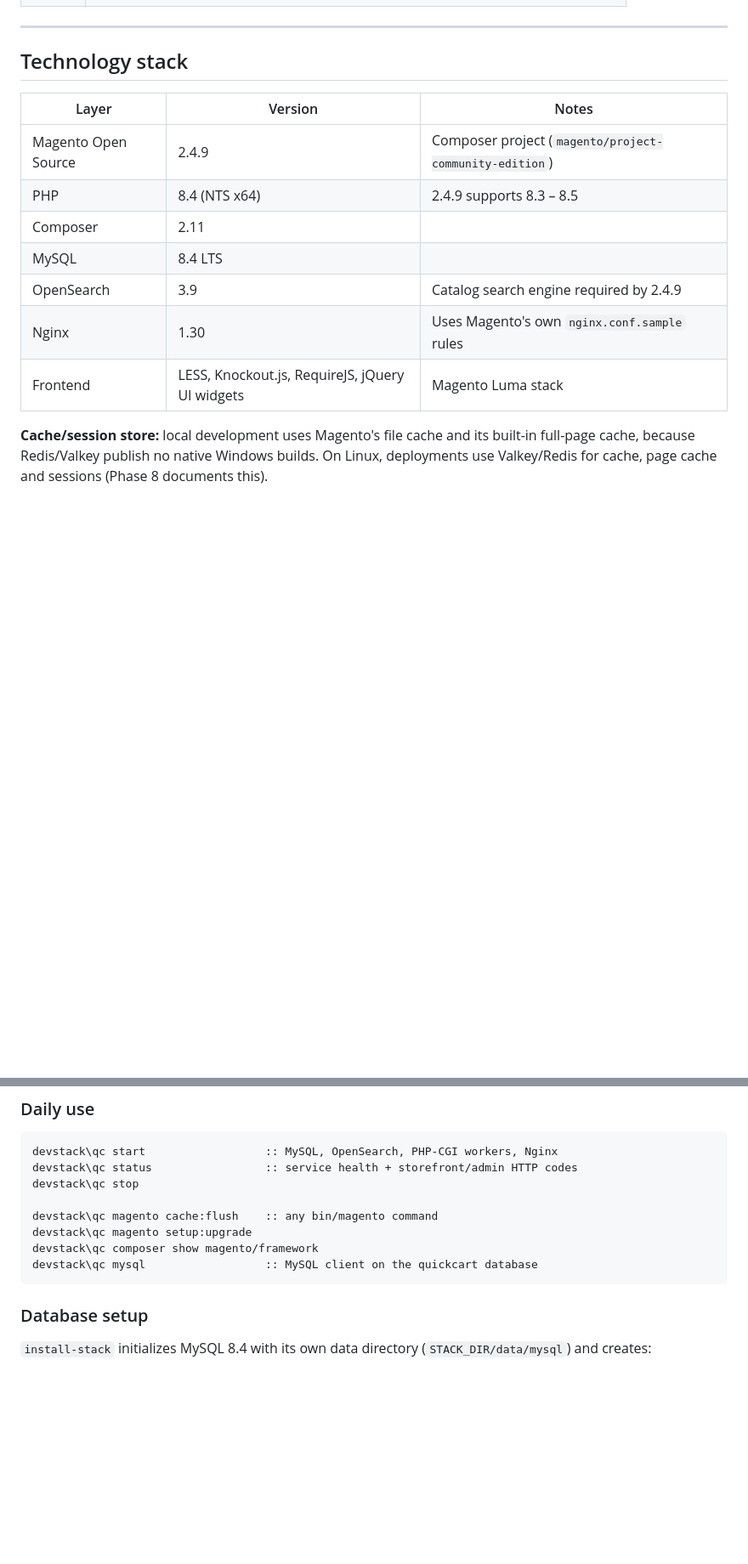
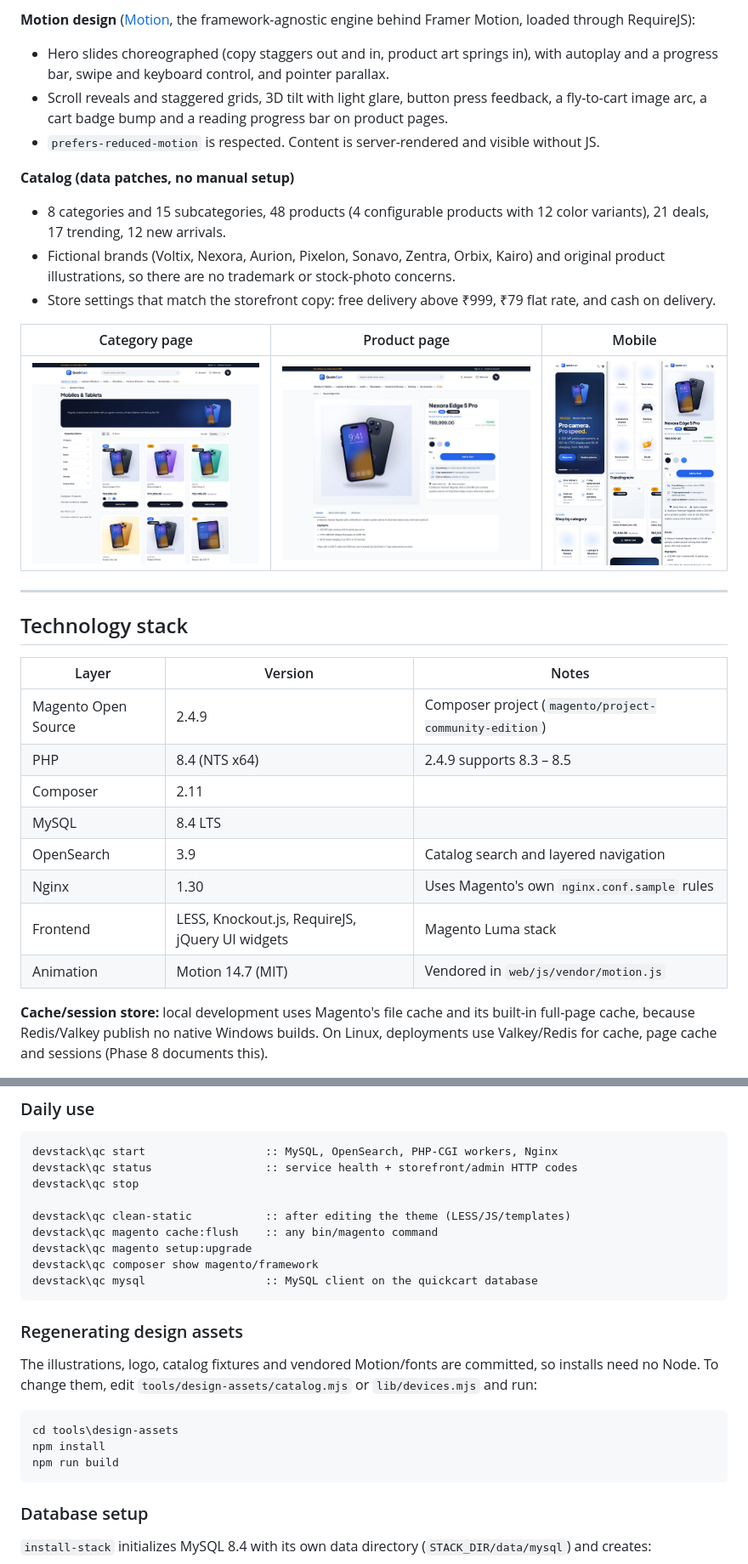
Before and after one commit to thakursaahil99/quick-cart, a Markdown page: README.md, 2 parts joined by grey strips. Shown at 85% size. Drawn GitHub-style; pictures changed too: docs/screenshots/category-desktop.jpg, docs/screenshots/mobile.jpg, docs/screenshots/product-desktop.jpg; blank space fills up the shorter version.

````diff
--- a/README.md
+++ b/README.md
@@ -20,3 +43,22 @@ admin tooling and performance tuning. It changes no Magento core files.
+**Motion design** ([Motion](https://motion.dev), the framework-agnostic engine behind
+Framer Motion, loaded through RequireJS):
+- Hero slides choreographed (copy staggers out and in, product art springs in), with
+  autoplay and a progress bar, swipe and keyboard control, and pointer parallax.
+- Scroll reveals and staggered grids, 3D tilt with light glare, button press feedback, a
+  fly-to-cart image arc, a cart badge bump and a reading progress bar on product pages.
+- `prefers-reduced-motion` is respected. Content is server-rendered and visible without JS.
+
+**Catalog (data patches, no manual setup)**
+- 8 categories and 15 subcategories, 48 products (4 configurable products with 12 color
+  variants), 21 deals, 17 trending, 12 new arrivals.
+- Fictional brands (Voltix, Nexora, Aurion, Pixelon, Sonavo, Zentra, Orbix, Kairo) and
+  original product illustrations, so there are no trademark or stock-photo concerns.
+- Store settings that match the storefront copy: free delivery above ₹999, ₹79 flat
+  rate, and cash on delivery.
+
+| Category page | Product page | Mobile |
+| --- | --- | --- |
+| ![Category](docs/screenshots/category-desktop.jpg) | ![Product](docs/screenshots/product-desktop.jpg) | ![Mobile](docs/screenshots/mobile.jpg) |
 
 ---
 
@@ -28,9 +70,10 @@ admin tooling and performance tuning. It changes no Magento core files.
 | PHP | 8.4 (NTS x64) | 2.4.9 supports 8.3 – 8.5 |
 | Composer | 2.11 | |
 | MySQL | 8.4 LTS | |
-| OpenSearch | 3.9 | Catalog search engine required by 2.4.9 |
+| OpenSearch | 3.9 | Catalog search and layered navigation |
 | Nginx | 1.30 | Uses Magento's own `nginx.conf.sample` rules |
 | Frontend | LESS, Knockout.js, RequireJS, jQuery UI widgets | Magento Luma stack |
+| Animation | Motion 14.7 (MIT) | Vendored in `web/js/vendor/motion.js` |
 
 **Cache/session store:** local development uses Magento's file cache and its built-in
 full-page cache, because Redis/Valkey publish no native Windows builds. On Linux,
@@ -123,10 +172,23 @@ devstack\qc start                  :: MySQL, OpenSearch, PHP-CGI workers, Nginx
 devstack\qc status                 :: service health + storefront/admin HTTP codes
 devstack\qc stop
 
+devstack\qc clean-static           :: after editing the theme (LESS/JS/templates)
 devstack\qc magento cache:flush    :: any bin/magento command
 devstack\qc magento setup:upgrade
 devstack\qc composer show magento/framework
 devstack\qc mysql                  :: MySQL client on the quickcart database
+```
+
+### Regenerating design assets
+
+The illustrations, logo, catalog fixtures and vendored Motion/fonts are committed, so
+installs need no Node. To change them, edit `tools/design-assets/catalog.mjs` or
+`lib/devices.mjs` and run:
+
+```bat
+cd tools\design-assets
+npm install
+npm run build
 ```
 
 ### Database setup
````
Also changed, not shown: other parts of README.md (+55 -26 lines), docs/screenshots/home-desktop.jpg.
